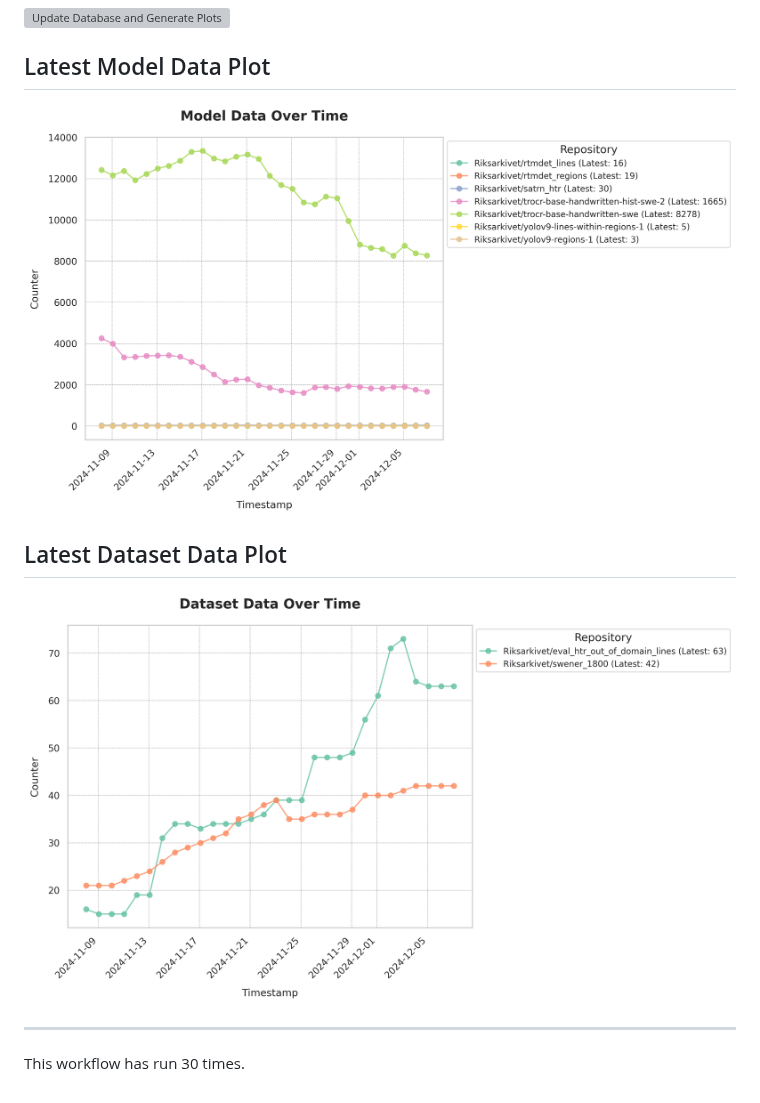
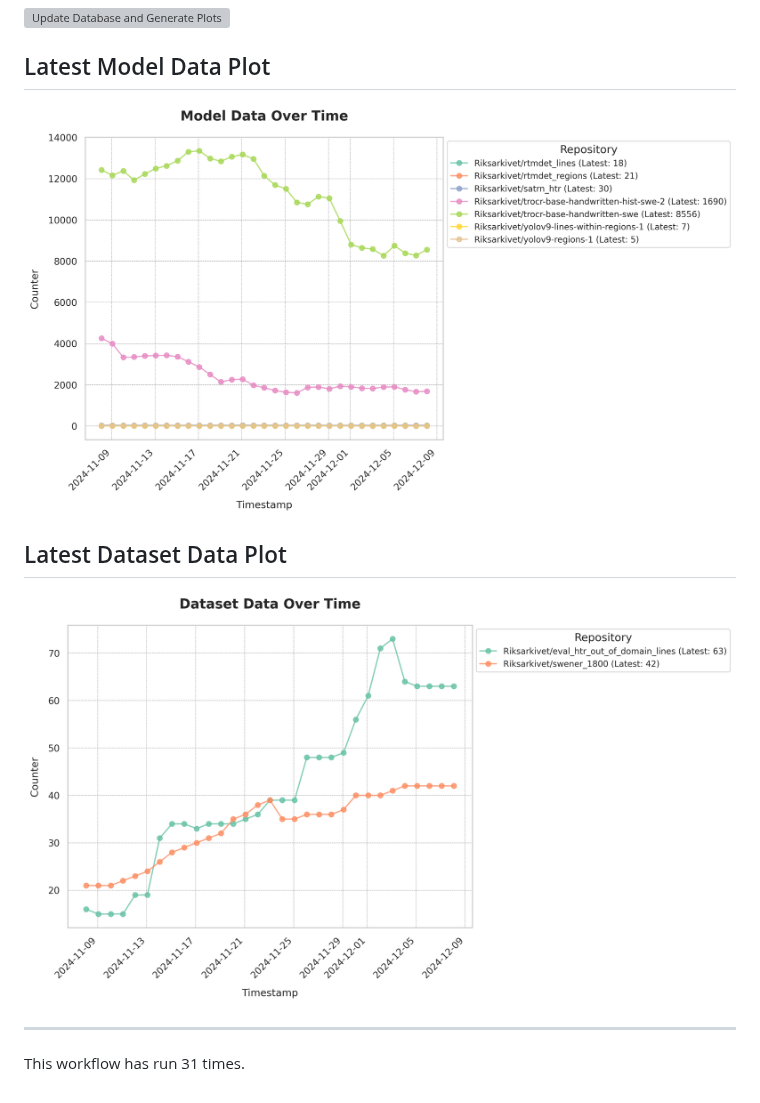
Before and after one commit to Borg93/hf_stats, a Markdown page: README.md, the part around the change. Drawn GitHub-style; pictures changed too: plots/dataset_data_plot.png, plots/model_data_plot.png; grey boxes are pictures that could not be loaded.

Commit message:
Update database and plots

```diff
--- a/README.md
+++ b/README.md
@@ -9,4 +9,4 @@
 [![Dataset Data Plot](plots/dataset_data_plot.png)](https://github.com/Borg93/hf_stats/blob/main/plots/dataset_data_plot.png)
 ___
 
-This workflow has run 30 times.
+This workflow has run 31 times.
```
Also changed, not shown: 1 other file.
